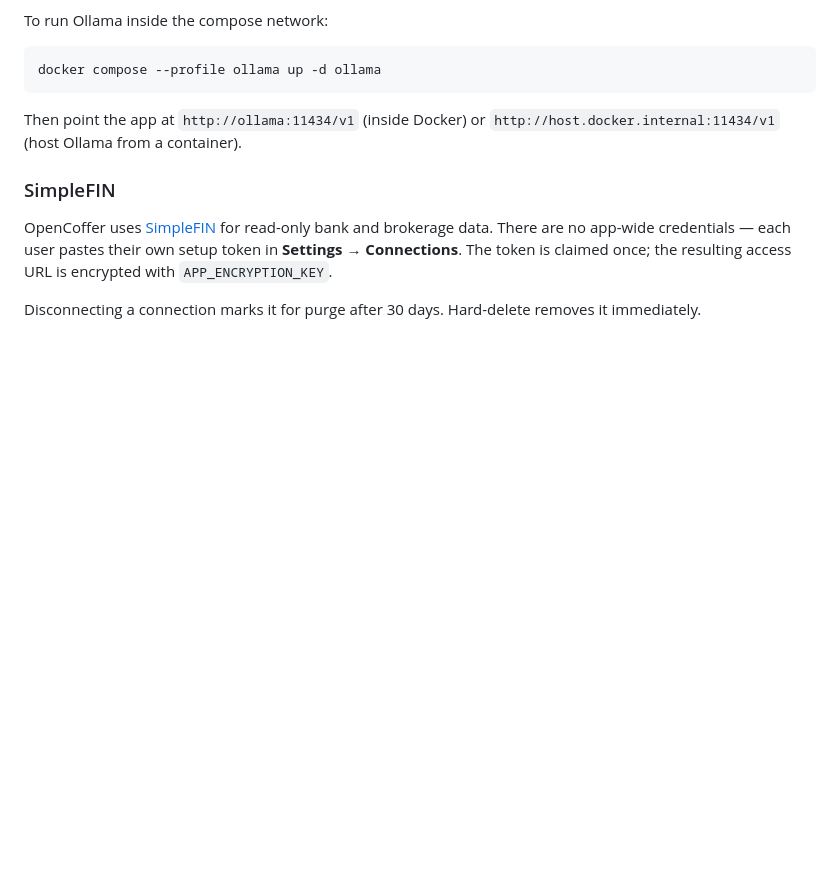
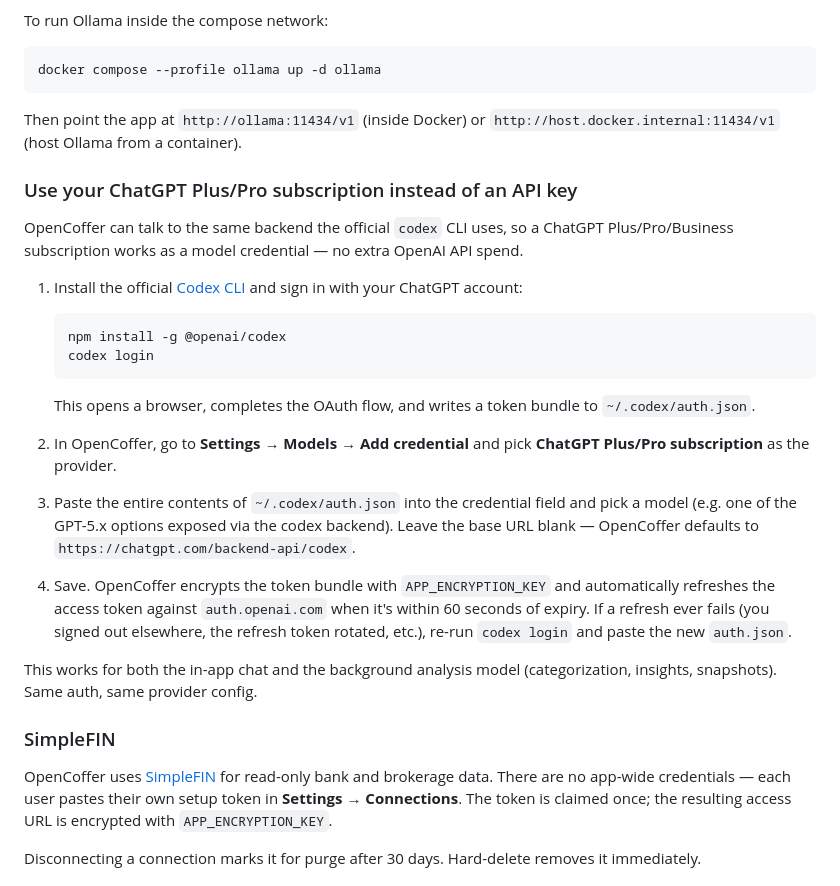
Before and after one commit to davidrudnick/opencoffer, a Markdown page: README.md, the part around the change. Rendered like a GitHub page; blank space fills up the shorter version.

Commit message:
README: document ChatGPT subscription auth via codex login
Adds a focused subsection under LLM setup explaining how to wire a
ChatGPT Plus/Pro/Business subscription into OpenCoffer using the
official Codex CLI's ~/.codex/auth.json token bundle.

````diff
--- a/README.md
+++ b/README.md
@@ -143,6 +143,27 @@ docker compose --profile ollama up -d ollama
 
 Then point the app at `http://ollama:11434/v1` (inside Docker) or `http://host.docker.internal:11434/v1` (host Ollama from a container).
 
+### Use your ChatGPT Plus/Pro subscription instead of an API key
+
+OpenCoffer can talk to the same backend the official `codex` CLI uses, so a ChatGPT Plus/Pro/Business subscription works as a model credential — no extra OpenAI API spend.
+
+1. Install the official [Codex CLI](https://github.com/openai/codex) and sign in with your ChatGPT account:
+
+   ```bash
+   npm install -g @openai/codex
+   codex login
+   ```
+
+   This opens a browser, completes the OAuth flow, and writes a token bundle to `~/.codex/auth.json`.
+
+2. In OpenCoffer, go to **Settings → Models → Add credential** and pick **ChatGPT Plus/Pro subscription** as the provider.
+
+3. Paste the entire contents of `~/.codex/auth.json` into the credential field and pick a model (e.g. one of the GPT-5.x options exposed via the codex backend). Leave the base URL blank — OpenCoffer defaults to `https://chatgpt.com/backend-api/codex`.
+
+4. Save. OpenCoffer encrypts the token bundle with `APP_ENCRYPTION_KEY` and automatically refreshes the access token against `auth.openai.com` when it's within 60 seconds of expiry. If a refresh ever fails (you signed out elsewhere, the refresh token rotated, etc.), re-run `codex login` and paste the new `auth.json`.
+
+This works for both the in-app chat and the background analysis model (categorization, insights, snapshots). Same auth, same provider config.
+
 ### SimpleFIN
 
 OpenCoffer uses [SimpleFIN](https://www.simplefin.org/) for read-only bank and brokerage data. There are no app-wide credentials — each user pastes their own setup token in **Settings → Connections**. The token is claimed once; the resulting access URL is encrypted with `APP_ENCRYPTION_KEY`.
````
